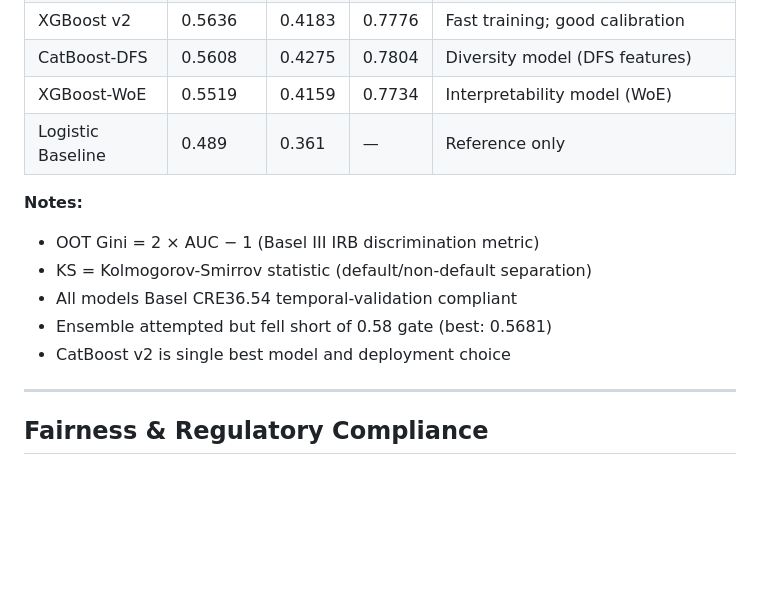
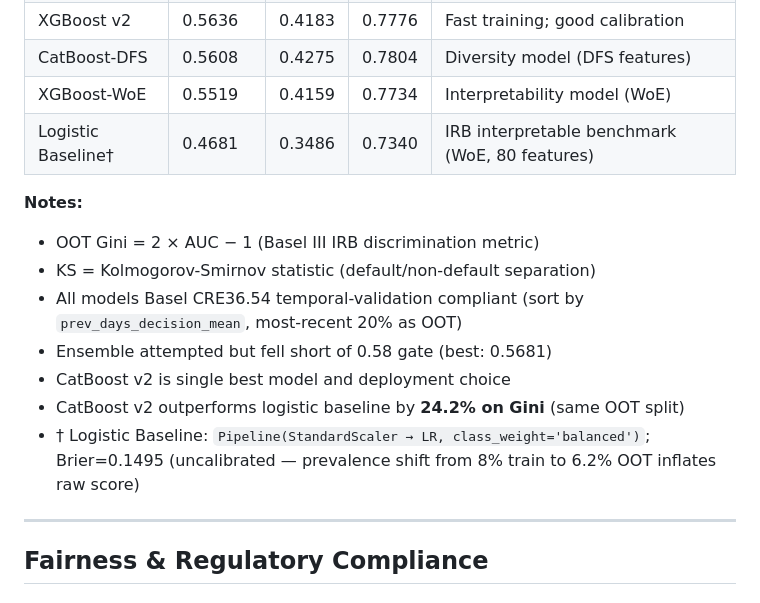
Before and after one commit to wididestrianda01/credit-risk-pipeline, a Markdown page: README.md, the part around the change. GitHub-like rendering; blank space fills up the shorter version.

Commit message:
docs(readme): correct LR baseline metrics to OOT-split values
Previous 0.489/0.361 was from a stratified random split — not comparable
to tree model OOT results (Basel CRE36.54 temporal carve).

Correct OOT metrics (same temporal split as CatBoost/XGB/LGB):
- Gini: 0.4681, KS: 0.3486, AUC: 0.7340, Brier: 0.1495 (uncalibrated)
- CatBoost v2 improvement: 24.2% on Gini (was incorrectly stated as 12.3%)

Source: reports/lr_woe_oot_eval.json (retrained 2026-04-16)

```diff
--- a/README.md
+++ b/README.md
@@ -440,14 +440,16 @@ else:
 | XGBoost v2 | 0.5636 | 0.4183 | 0.7776 | Fast training; good calibration |
 | CatBoost-DFS | 0.5608 | 0.4275 | 0.7804 | Diversity model (DFS features) |
 | XGBoost-WoE | 0.5519 | 0.4159 | 0.7734 | Interpretability model (WoE) |
-| Logistic Baseline | 0.489 | 0.361 | — | Reference only |
+| Logistic Baseline† | 0.4681 | 0.3486 | 0.7340 | IRB interpretable benchmark (WoE, 80 features) |
 
 **Notes:**
 - OOT Gini = 2 × AUC − 1 (Basel III IRB discrimination metric)
-- KS = Kolmogorov-Smirrov statistic (default/non-default separation)
-- All models Basel CRE36.54 temporal-validation compliant
+- KS = Kolmogorov-Smirnov statistic (default/non-default separation)
+- All models Basel CRE36.54 temporal-validation compliant (sort by `prev_days_decision_mean`, most-recent 20% as OOT)
 - Ensemble attempted but fell short of 0.58 gate (best: 0.5681)
 - CatBoost v2 is single best model and deployment choice
+- CatBoost v2 outperforms logistic baseline by **24.2% on Gini** (same OOT split)
+- † Logistic Baseline: `Pipeline(StandardScaler → LR, class_weight='balanced')`; Brier=0.1495 (uncalibrated — prevalence shift from 8% train to 6.2% OOT inflates raw score)
 
 ---
 
```
